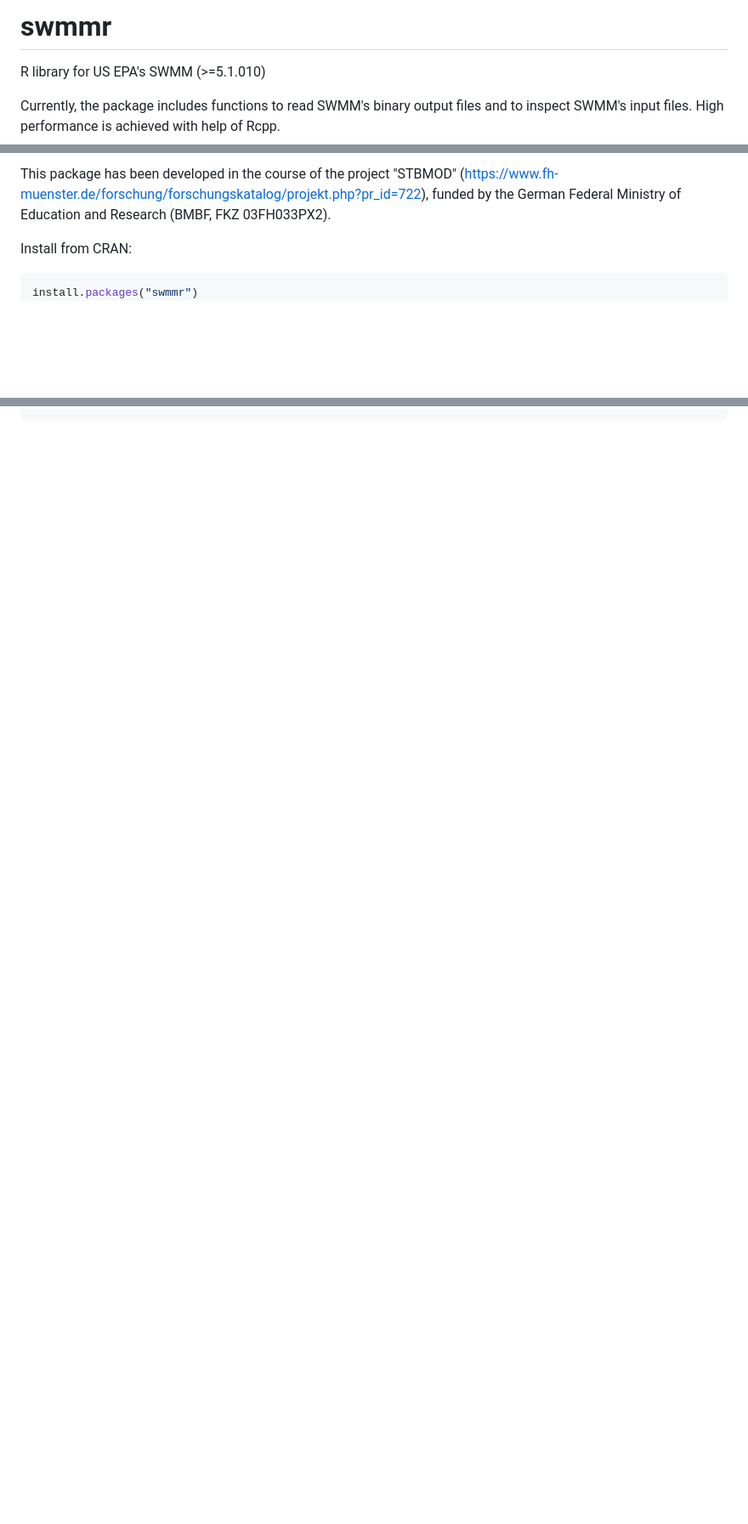
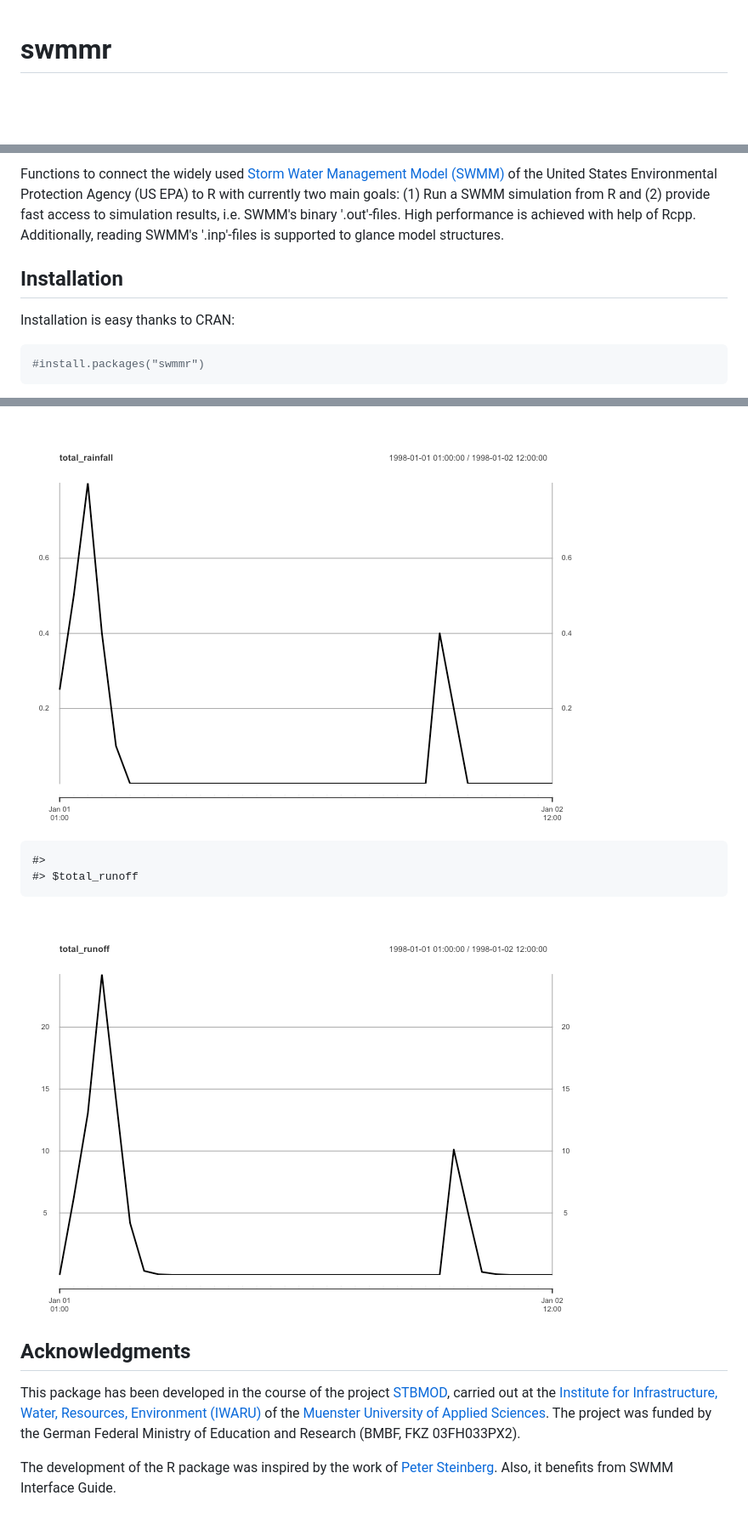
Before and after one commit to dleutnant/swmmr, a Markdown page: README.md, 3 parts joined by grey strips. Shown: that part at 85% size. Rendered like a GitHub page; pictures changed too: README-example-1.png (added), README-example-2.png (added); blank space fills up the shorter version.

````diff
--- a/README.md
+++ b/README.md
@@ -1,6 +1,5 @@
-# swmmr
-R library for US EPA's SWMM (>=5.1.010)
 
-Currently, the package includes functions to read SWMM's binary output files and
-to inspect SWMM's input files. High performance is achieved with help of Rcpp.
+<!-- README.md is generated from README.Rmd. Please edit that file -->
+swmmr
+=====
 
@@ -7,10 +7,11 @@ to inspect SWMM's input files. High performance is achieved with help of Rcpp.
 
-This package has been developed in the course of the project "STBMOD"
-(https://www.fh-muenster.de/forschung/forschungskatalog/projekt.php?pr_id=722),
-funded by the German Federal Ministry of Education and Research (BMBF, FKZ 03FH033PX2).
+Functions to connect the widely used [Storm Water Management Model (SWMM)](https://www.epa.gov/water-research/storm-water-management-model-swmm) of the United States Environmental Protection Agency (US EPA) to R with currently two main goals: (1) Run a SWMM simulation from R and (2) provide fast access to simulation results, i.e. SWMM's binary '.out'-files. High performance is achieved with help of Rcpp. Additionally, reading SWMM's '.inp'-files is supported to glance model structures.
 
-Install from CRAN:
+Installation
+------------
+
+Installation is easy thanks to CRAN:
 
 ``` r
-install.packages("swmmr")
+#install.packages("swmmr")
 ```
@@ -16,0 +143,13 @@ install.packages("swmmr")
+![](README-example-1.png)
+
+    #>
+    #> $total_runoff
+
+![](README-example-2.png)
+
+Acknowledgments
+---------------
+
+This package has been developed in the course of the project [STBMOD](https://www.fh-muenster.de/forschung/forschungskatalog/projekt.php?pr_id=722), carried out at the [Institute for Infrastructure, Water, Resources, Environment (IWARU)](https://en.fh-muenster.de/iwaru/index.php) of the [Muenster University of Applied Sciences](https://www.fh-muenster.de). The project was funded by the German Federal Ministry of Education and Research (BMBF, FKZ 03FH033PX2).
+
+The development of the R package was inspired by the work of [Peter Steinberg](https://github.com/PeterDSteinberg/RSWMM). Also, it benefits from SWMM Interface Guide.
````
Also changed, not shown: other parts of README.md (+126 -0 lines), NEWS.md (added, +3 -0 lines), 2 other files.
